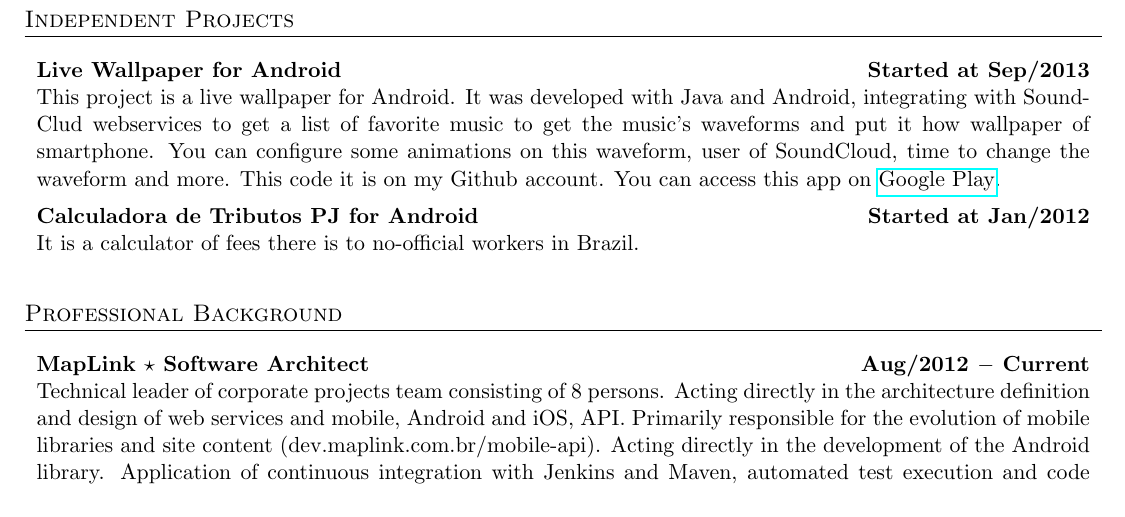
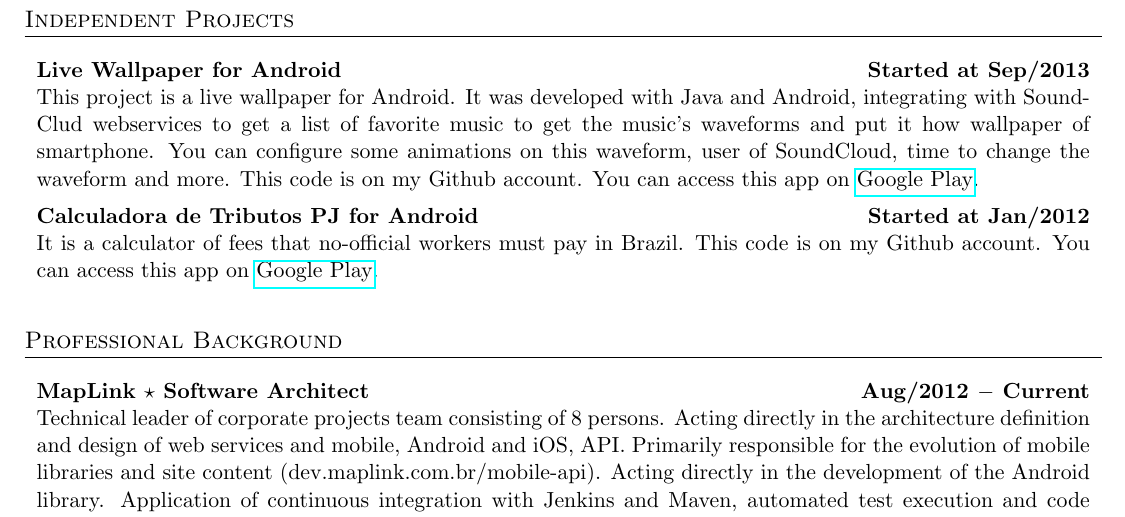
Before and after one commit to SuelenGC/Curriculum-Vitae, a LaTeX CV (Curriculum-SuelenGoularteCarvalho.tex): part of page 2 of 3, cut so that both start at the same text. The pictures show the PDF file Curriculum-SuelenGoularteCarvalho.pdf that the author committed with the source.

Commit message:
Little changes

```diff
--- a/Curriculum-SuelenGoularteCarvalho.tex
+++ b/Curriculum-SuelenGoularteCarvalho.tex
@@ -132,12 +132,12 @@ Inglês      	& Advanced\\
 \section{Independent Projects}
 \begin{tabularx}{1\linewidth}{X}
 {\bf Live Wallpaper for Android \hfill Started at Sep/2013} \\
-This project is a live wallpaper for Android. It was developed with Java and Android, integrating with SoundClud webservices to get a list of favorite music to get the music's waveforms and put it how wallpaper of smartphone. You can configure some animations on this waveform, user of SoundCloud, time to change the waveform and more. This code it is on my Github account. You can access this app on {\href{https://play.google.com/store/apps/details?id=br.com.suelengc.wallpaper}{Google Play}}. \vspc\\
+This project is a live wallpaper for Android. It was developed with Java and Android, integrating with SoundClud webservices to get a list of favorite music to get the music's waveforms and put it how wallpaper of smartphone. You can configure some animations on this waveform, user of SoundCloud, time to change the waveform and more. This code is on my Github account. You can access this app on {\href{https://play.google.com/store/apps/details?id=br.com.suelengc.wallpaper}{Google Play}}. \vspc\\
 \end{tabularx}
 
 \begin{tabularx}{1\linewidth}{X}
 {\bf Calculadora de Tributos PJ for Android \hfill Started at Jan/2012} \\
-It is a calculator of fees there is to no-official workers in Brazil. \vspc\\
+It is a calculator of fees that no-official workers must pay in Brazil. This code is on my Github account. You can access this app on {\href{https://play.google.com/store/apps/details?id=br.com.suelengc.calctributospj}{Google Play}}.\vspc\\
 \end{tabularx}
 
 \section{Professional Background}
```
Also changed, not shown: Curriculum-SuelenGoularteCarvalho.pdf.
